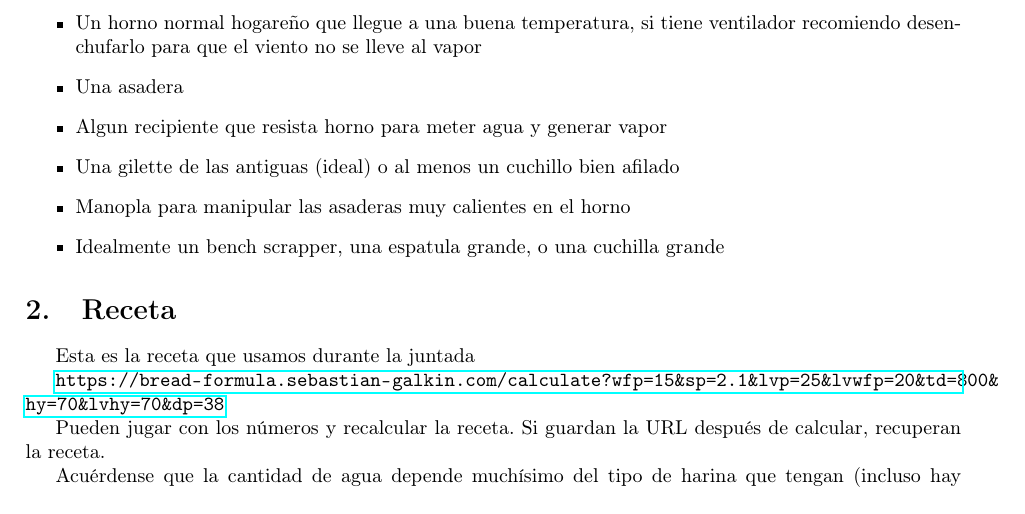
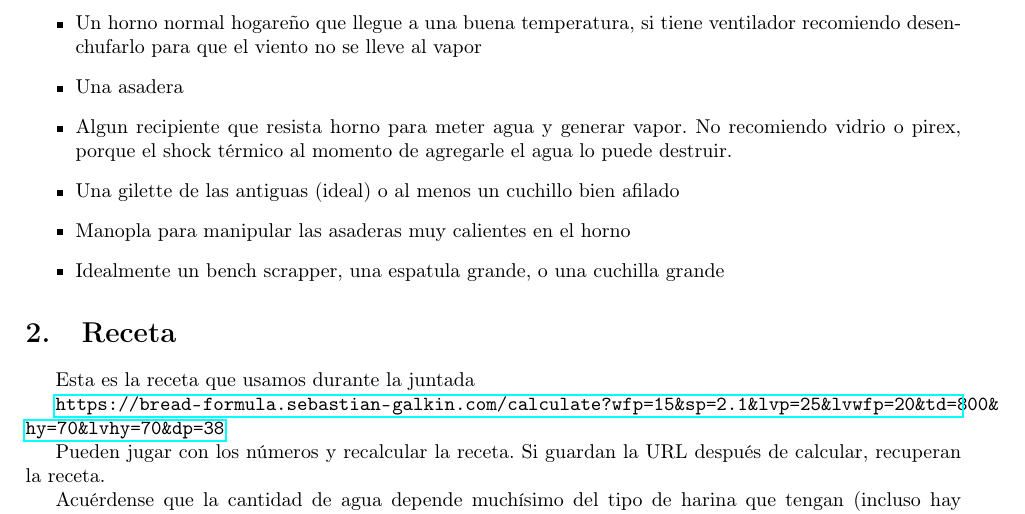
Before and after one commit to paraseba/receta-pan, a LaTeX document (receta-pan.tex): part of page 2 of 7, cut so that both start at the same text. Compiled offline with pdfLaTeX.

Commit message:
No pyrex

```diff
--- a/receta-pan.tex
+++ b/receta-pan.tex
@@ -25,7 +25,9 @@
   horrible. Idealmente de un color que contraste con la harina.
 \item  Un horno normal hogareño que llegue a una buena temperatura, si tiene ventilador recomiendo desenchufarlo para que el viento no se lleve al vapor
 \item  Una asadera
-\item  Algun recipiente que resista horno para meter agua y generar vapor
+\item  Algun recipiente que resista horno para meter agua y generar vapor. No
+  recomiendo vidrio o pirex, porque el shock térmico al momento de agregarle el
+  agua lo puede destruir.
 \item  Una gilette de las antiguas (ideal) o al menos un cuchillo bien afilado
 \item  Manopla para manipular las asaderas muy calientes en el horno
 \item  Idealmente un bench scrapper, una espatula grande, o una cuchilla grande
```
